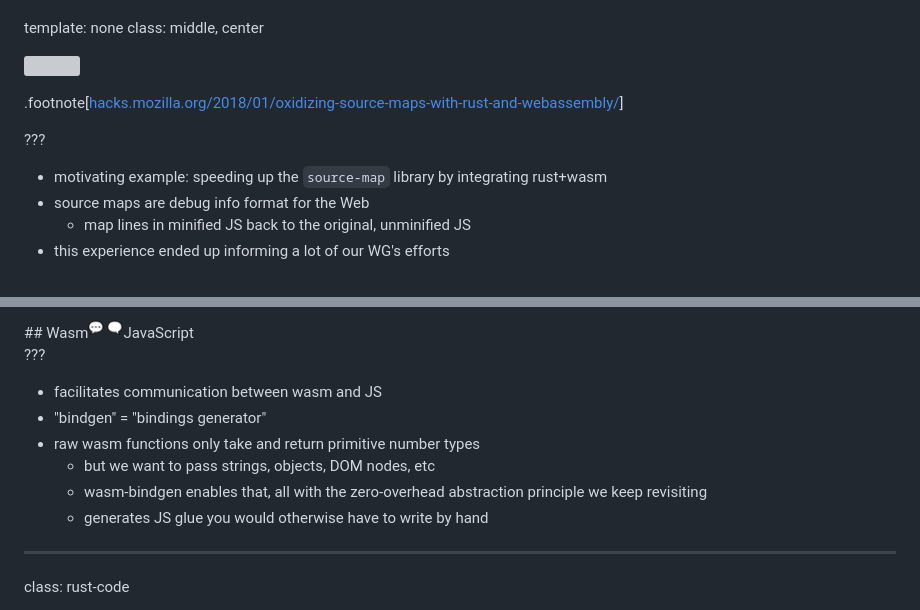
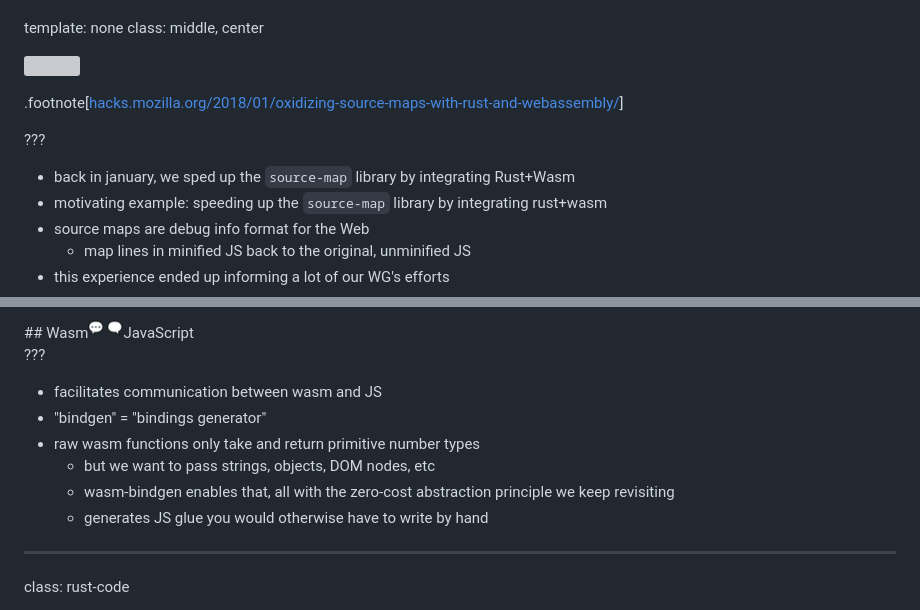
Before and after one commit to rustwasm/sfhtml5-rust-and-wasm, a Markdown page: slides.md, 2 parts joined by grey strips. GitHub-like rendering; grey boxes are pictures that could not be loaded.

```diff
--- a/slides.md
+++ b/slides.md
@@ -255,6 +255,7 @@ class: middle, center
 
 ???
 
+* back in january, we sped up the `source-map` library by integrating Rust+Wasm
 * motivating example: speeding up the `source-map` library by integrating
   rust+wasm
 * source maps are debug info format for the Web
@@ -494,7 +500,7 @@ class: middle, center
 * "bindgen" = "bindings generator"
 * raw wasm functions only take and return primitive number types
   * but we want to pass strings, objects, DOM nodes, etc
-  * wasm-bindgen enables that, all with the zero-overhead abstraction principle
+  * wasm-bindgen enables that, all with the zero-cost abstraction principle
     we keep revisiting
   * generates JS glue you would otherwise have to write by hand
 
```
Also changed, not shown: other parts of slides.md (+16 -11 lines), public/img/high-voltage.png (added), public/img/woman-lifting.png (added), public/img/world-map.png (added).
